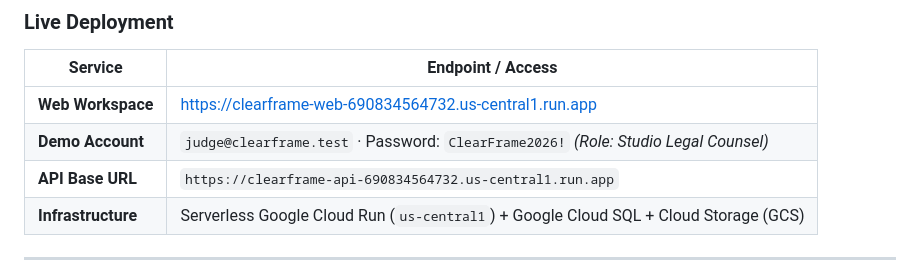
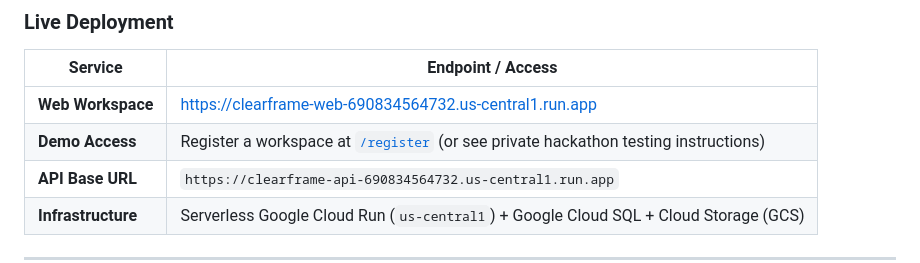
Before and after one commit to edish-github/ClearFrame, a Markdown page: README.md, the part around the change. Rendered like a GitHub page.

Commit message:
security: redact plaintext demo credentials from public README

```diff
--- a/README.md
+++ b/README.md
@@ -30,7 +30,7 @@
 | Service | Endpoint / Access |
 |---|---|
 | **Web Workspace** | [https://clearframe-web-690834564732.us-central1.run.app](https://clearframe-web-690834564732.us-central1.run.app) |
-| **Demo Account** | `judge@clearframe.test` · Password: `ClearFrame2026!` *(Role: Studio Legal Counsel)* |
+| **Demo Access** | Register a workspace at [`/register`](https://clearframe-web-690834564732.us-central1.run.app/register) (or see private hackathon testing instructions) |
 | **API Base URL** | `https://clearframe-api-690834564732.us-central1.run.app` |
 | **Infrastructure** | Serverless Google Cloud Run (`us-central1`) + Google Cloud SQL + Cloud Storage (GCS) |
 
```
